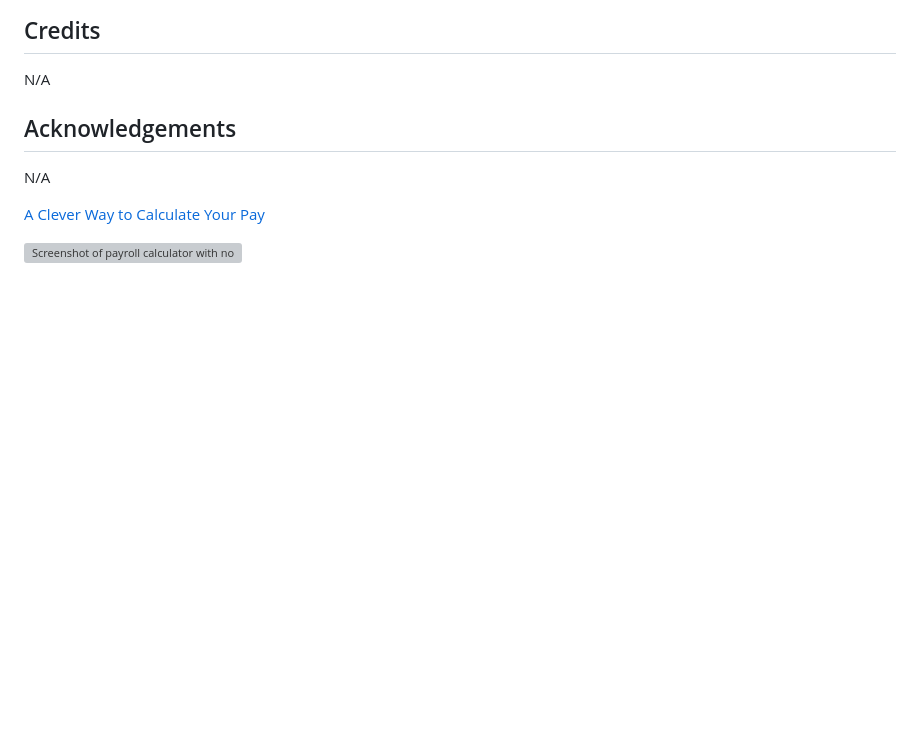
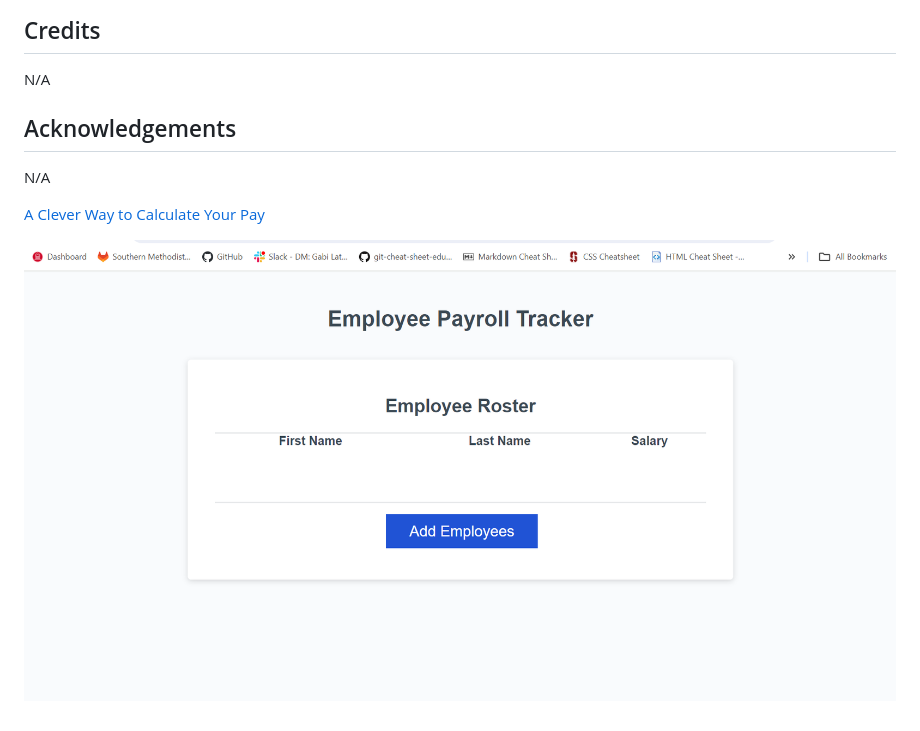
Before and after one commit to NotSnowWhite/A-Clever-Way-To-Calculate-Your-Pay, a Markdown page: README.md, the part around the change. Drawn GitHub-style; pictures changed too: images/calc1.png (added); blank space fills up the shorter version; grey boxes are pictures that could not be loaded.

```diff
--- a/README.md
+++ b/README.md
@@ -24,4 +24,4 @@ N/A
 
 [A Clever Way to Calculate Your Pay](https://)
 
-![Screenshot of payroll calculator with no inputs](./)
+![Screenshot of payroll calculator with no inputs](./images/calc1.png)
```
Also changed, not shown: 1 other file.
